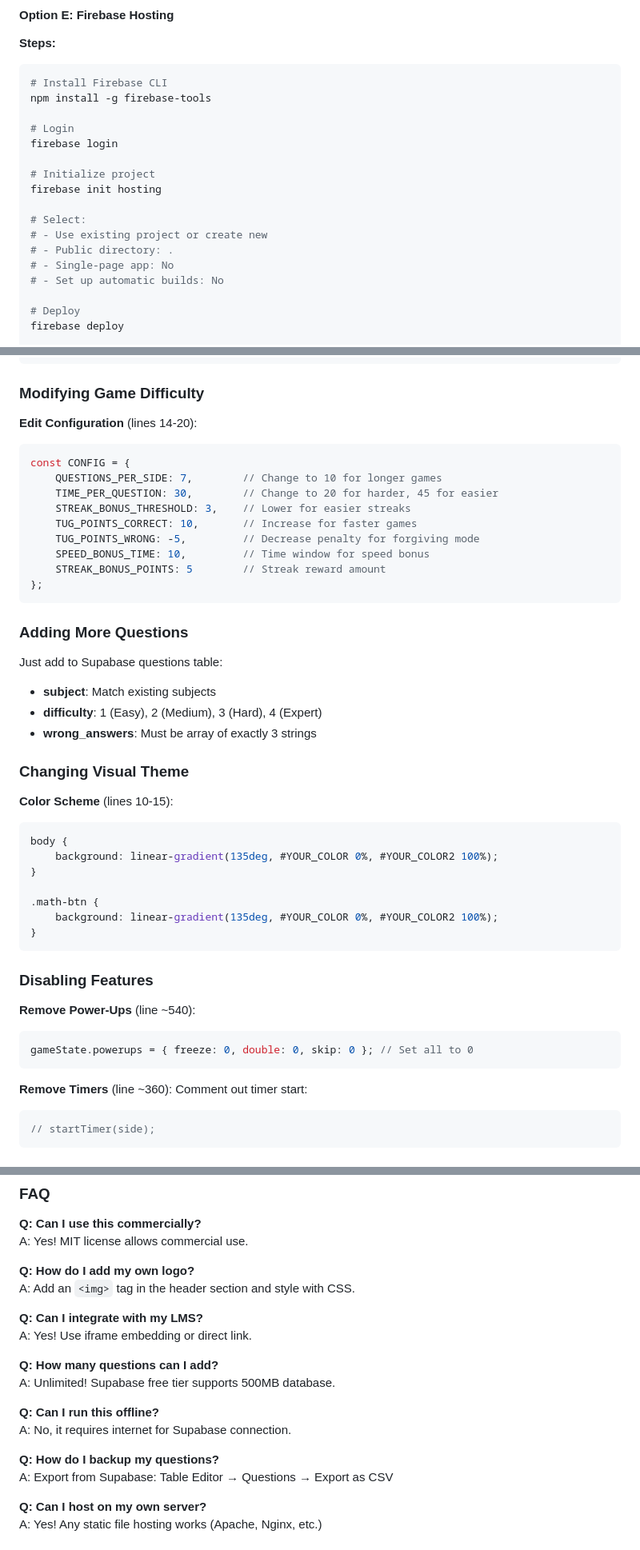
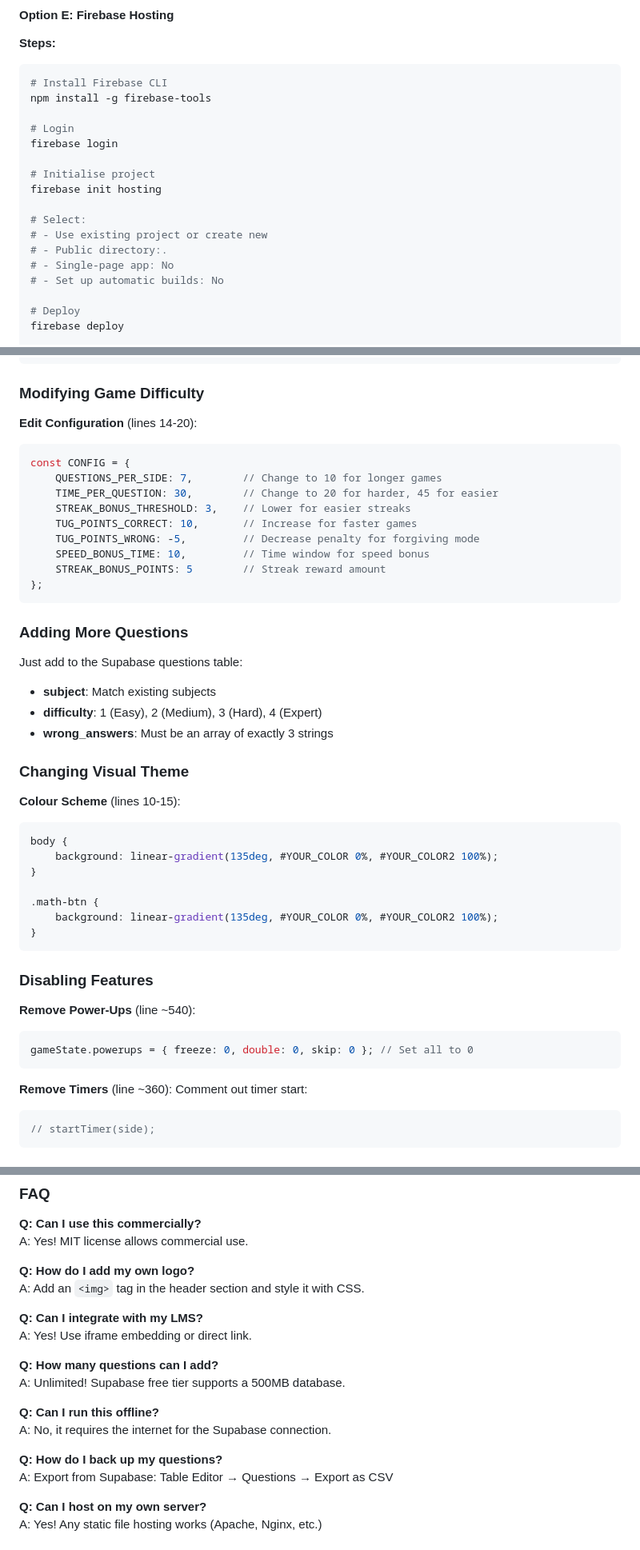
Before and after one commit to ppavankumar19/Brain-Tug, a Markdown page: README.md, 3 parts joined by grey strips. Shown at 80% size. Rendered like a GitHub page.

````diff
--- a/README.md
+++ b/README.md
@@ -363,12 +363,12 @@ npm install -g firebase-tools
 # Login
 firebase login
 
-# Initialize project
+# Initialise project
 firebase init hosting
 
 # Select:
 # - Use existing project or create new
-# - Public directory: .
+# - Public directory:.
 # - Single-page app: No
 # - Set up automatic builds: No
 
@@ -471,7 +471,7 @@ INSERT INTO questions (subject, question, correct_answer, wrong_answers, difficu
 ### Modifying Game Difficulty
 
 **Edit Configuration** (lines 14-20):
-```javascript
+```JavaScript
 const CONFIG = {
     QUESTIONS_PER_SIDE: 7,        // Change to 10 for longer games
     TIME_PER_QUESTION: 30,        // Change to 20 for harder, 45 for easier
@@ -484,14 +484,14 @@ const CONFIG = {
 ```
 
 ### Adding More Questions
-Just add to Supabase questions table:
+Just add to the Supabase questions table:
 - **subject**: Match existing subjects
 - **difficulty**: 1 (Easy), 2 (Medium), 3 (Hard), 4 (Expert)
-- **wrong_answers**: Must be array of exactly 3 strings
+- **wrong_answers**: Must be an array of exactly 3 strings
 
 ### Changing Visual Theme
 
-**Color Scheme** (lines 10-15):
+**Colour Scheme** (lines 10-15):
 ```css
 body {
     background: linear-gradient(135deg, #YOUR_COLOR 0%, #YOUR_COLOR2 100%);
@@ -505,13 +505,13 @@ body {
 ### Disabling Features
 
 **Remove Power-Ups** (line ~540):
-```javascript
+```JavaScript
 gameState.powerups = { freeze: 0, double: 0, skip: 0 }; // Set all to 0
 ```
 
 **Remove Timers** (line ~360):
 Comment out timer start:
-```javascript
+```JavaScript
 // startTimer(side);
 ```
 
@@ -797,18 +797,18 @@ THE SOFTWARE IS PROVIDED "AS IS", WITHOUT WARRANTY OF ANY KIND, EXPRESS OR IMPLI
 A: Yes! MIT license allows commercial use.
 
 **Q: How do I add my own logo?**
-A: Add an `<img>` tag in the header section and style with CSS.
+A: Add an `<img>` tag in the header section and style it with CSS.
 
 **Q: Can I integrate with my LMS?**
 A: Yes! Use iframe embedding or direct link.
 
 **Q: How many questions can I add?**
-A: Unlimited! Supabase free tier supports 500MB database.
+A: Unlimited! Supabase free tier supports a 500MB database.
 
 **Q: Can I run this offline?**
-A: No, it requires internet for Supabase connection.
+A: No, it requires the internet for the Supabase connection.
 
-**Q: How do I backup my questions?**
+**Q: How do I back up my questions?**
 A: Export from Supabase: Table Editor → Questions → Export as CSV
 
 **Q: Can I host on my own server?**
````
Also changed, not shown: other parts of README.md (+21 -20 lines).
